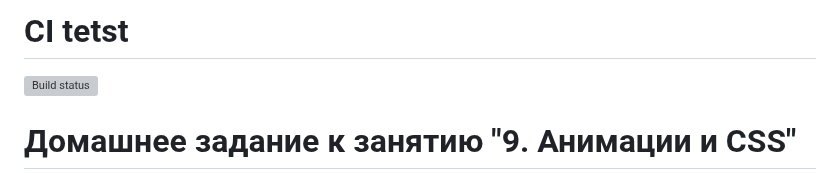
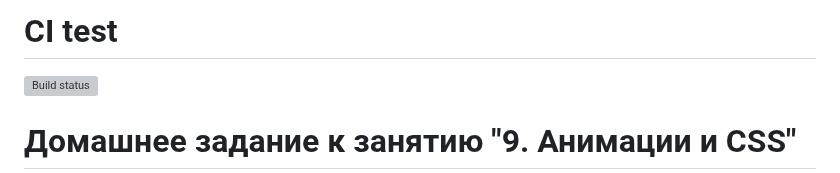
Before and after one commit to Natasha01013/ahj-hw9-task-animation-css, a Markdown page: README.md, the part around one of its changes. Drawn GitHub-style; grey boxes are pictures that could not be loaded.

```diff
--- a/README.md
+++ b/README.md
@@ -1,4 +1,4 @@
-# CI tetst
+# CI test
 [![Build status](https://ci.appveyor.com/api/projects/status/kls0m0h9649xfibo?svg=true)](https://ci.appveyor.com/project/Natasha01013/ahj-hw9-task-animation-css)
 
 # Домашнее задание к занятию "9. Анимации и CSS"
```
Also changed, not shown: other parts of README.md (+3 -1 lines).
